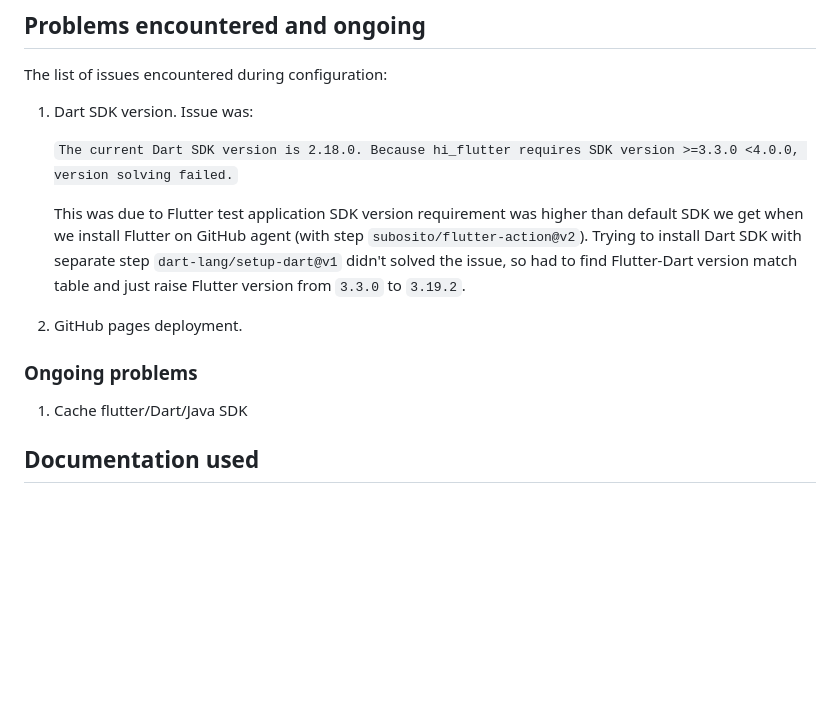
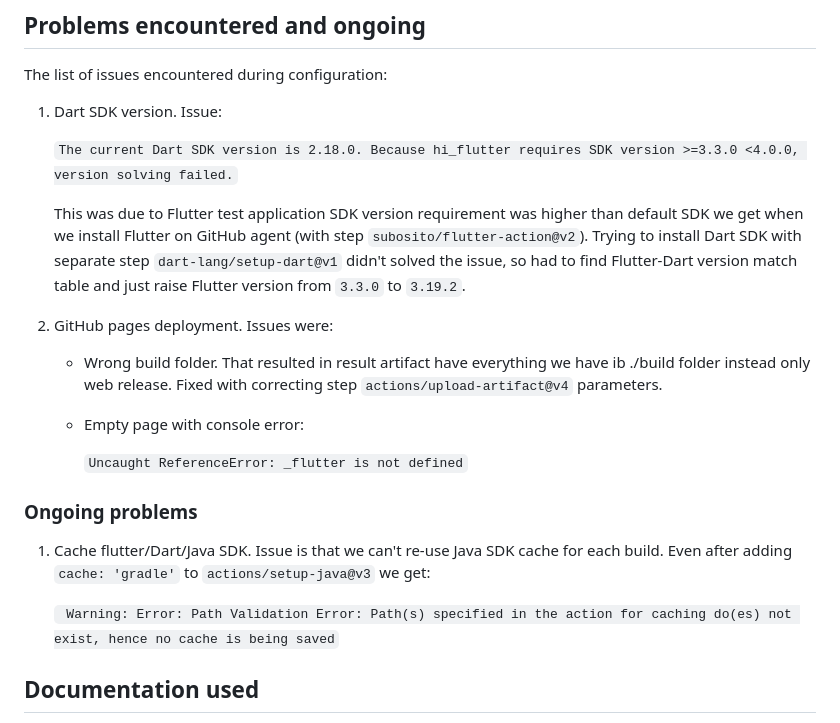
Before and after one commit to mbudaev7/hi_flutter, a Markdown page: README.md, the part around the change printed below. Rendered like a GitHub page; blank space fills up the shorter version.

Commit message:
Adding issues encountered

````diff
--- a/README.md
+++ b/README.md
@@ -51,17 +52,27 @@ Configured process includes four different types of GitHub Actions workflows:
 The list of issues encountered during configuration:
 
 1. Dart SDK version.
-   Issue was:
+   Issue:
 
    ```The current Dart SDK version is 2.18.0. Because hi_flutter requires SDK version >=3.3.0 <4.0.0, version solving failed.```
 
    This was due to Flutter test application SDK version requirement was higher than default SDK we get when we install Flutter on GitHub agent (with step `subosito/flutter-action@v2`). Trying to install Dart SDK with separate step `dart-lang/setup-dart@v1` didn't solved the issue, so had to find Flutter-Dart version match table and just raise Flutter version from `3.3.0` to `3.19.2`.
 
 2. GitHub pages deployment.
+   Issues were:
+     * Wrong build folder. That resulted in result artifact have everything we have ib ./build folder instead only web release. Fixed with correcting step `actions/upload-artifact@v4` parameters.
+
+     * Empty page with console error:
+
+       ```Uncaught ReferenceError: _flutter is not defined```
+
 
 ### Ongoing problems
 
-1. Cache flutter/Dart/Java SDK
+1. Cache flutter/Dart/Java SDK. Issue is that we can't re-use Java SDK cache for each build.
+   Even after adding `cache: 'gradle'` to `actions/setup-java@v3` we get:
+
+   ``` Warning: Error: Path Validation Error: Path(s) specified in the action for caching do(es) not exist, hence no cache is being saved```
 
 ## Documentation used
 
````
Also changed, not shown: other parts of README.md (+2 -1 lines).
